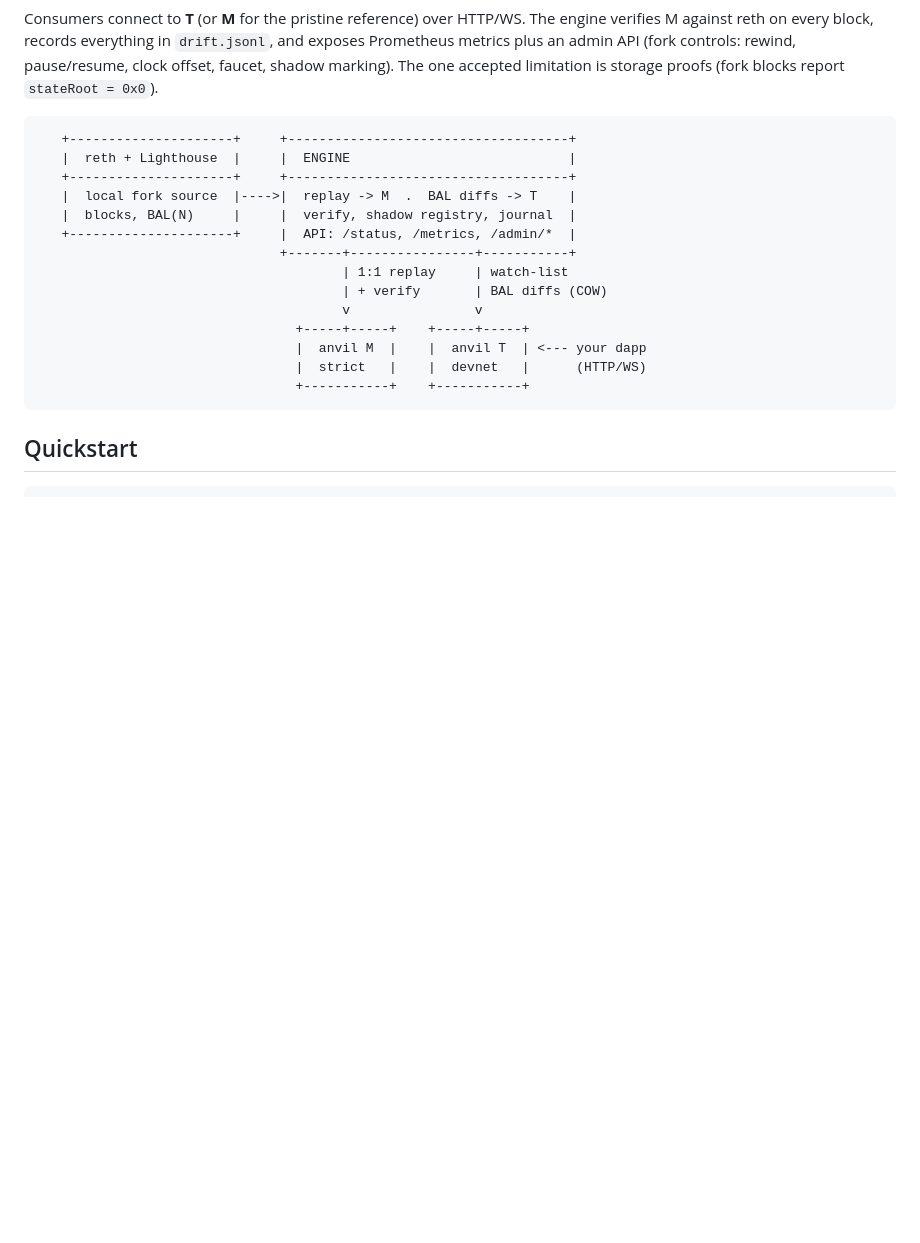
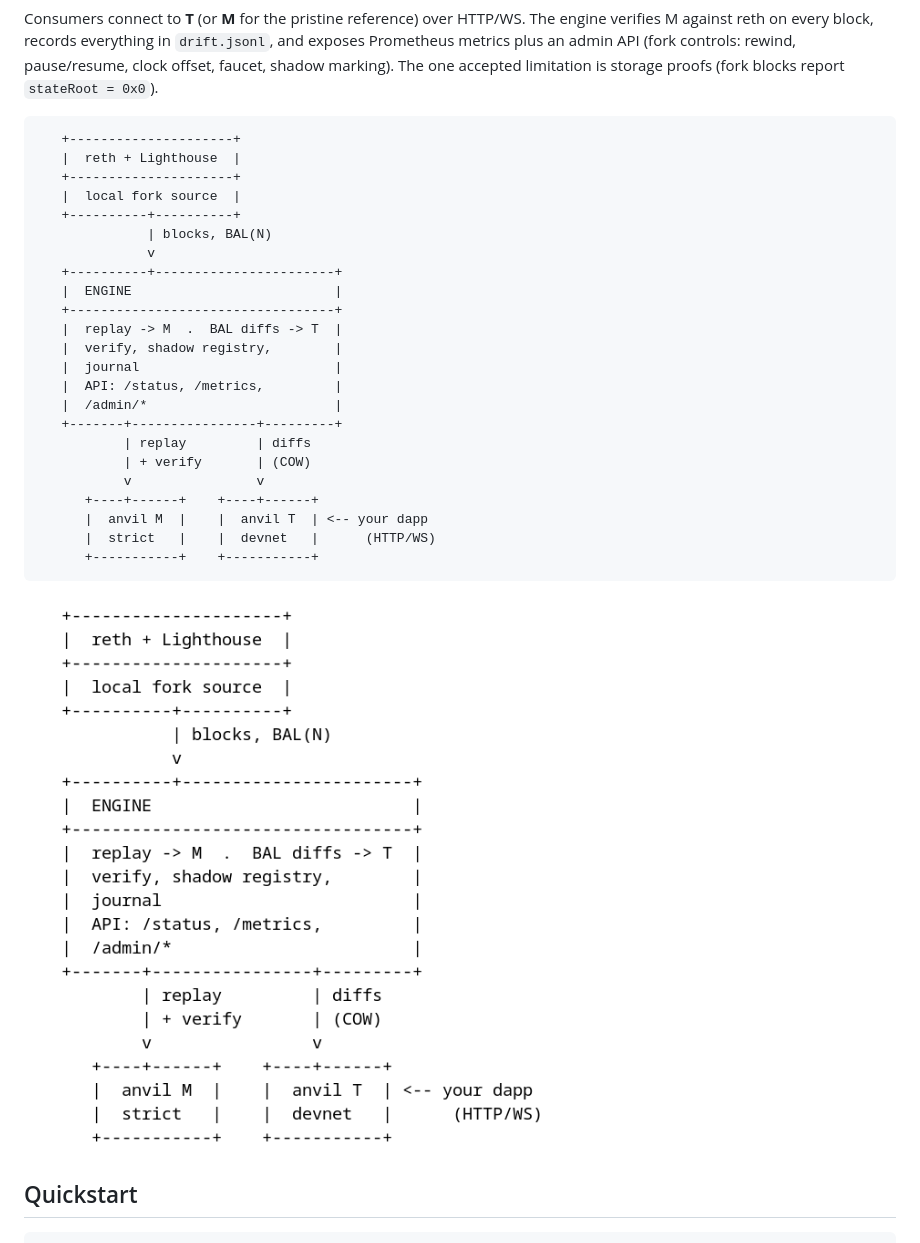
Before and after one commit to HerodotusDev/Diorama, a Markdown page: README.md, the part around the change. GitHub-like rendering; pictures changed too: docs/img/readme-overview.png (added); blank space fills up the shorter version.

````diff
--- a/README.md
+++ b/README.md
@@ -16,21 +16,31 @@ The one accepted limitation is storage proofs (fork blocks report
 `stateRoot = 0x0`).
 
 ```
-   +---------------------+     +------------------------------------+
-   |  reth + Lighthouse  |     |  ENGINE                            |
-   +---------------------+     +------------------------------------+
-   |  local fork source  |---->|  replay -> M  .  BAL diffs -> T    |
-   |  blocks, BAL(N)     |     |  verify, shadow registry, journal  |
-   +---------------------+     |  API: /status, /metrics, /admin/*  |
-                               +-------+----------------+-----------+
-                                       | 1:1 replay     | watch-list
-                                       | + verify       | BAL diffs (COW)
-                                       v                v
-                                 +-----+-----+    +-----+-----+
-                                 |  anvil M  |    |  anvil T  | <--- your dapp
-                                 |  strict   |    |  devnet   |      (HTTP/WS)
-                                 +-----------+    +-----------+
+   +---------------------+
+   |  reth + Lighthouse  |
+   +---------------------+
+   |  local fork source  |
+   +----------+----------+
+              | blocks, BAL(N)
+              v
+   +----------+-----------------------+
+   |  ENGINE                          |
+   +----------------------------------+
+   |  replay -> M  .  BAL diffs -> T  |
+   |  verify, shadow registry,        |
+   |  journal                         |
+   |  API: /status, /metrics,         |
+   |  /admin/*                        |
+   +-------+----------------+---------+
+           | replay         | diffs
+           | + verify       | (COW)
+           v                v
+      +----+------+    +----+------+
+      |  anvil M  |    |  anvil T  | <-- your dapp
+      |  strict   |    |  devnet   |      (HTTP/WS)
+      +-----------+    +-----------+
 ```
+![readme overview](docs/img/readme-overview.png)
 
 ## Quickstart
 
````
Also changed, not shown: docs/ARCHITECTURE.md (+28 -19 lines), docs/HOW-IT-WORKS.md (+23 -18 lines), docs/img/arch-data-flow.png (added), docs/img/arch-prepend.png (added), docs/img/how-cow.png (added), docs/img/how-topology.png (added), 2 other files.
